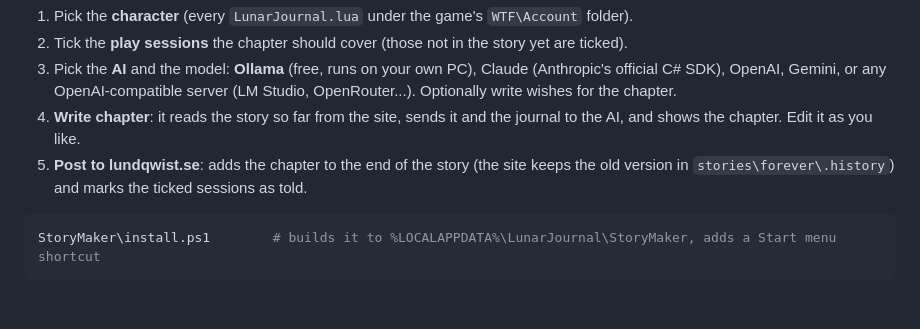
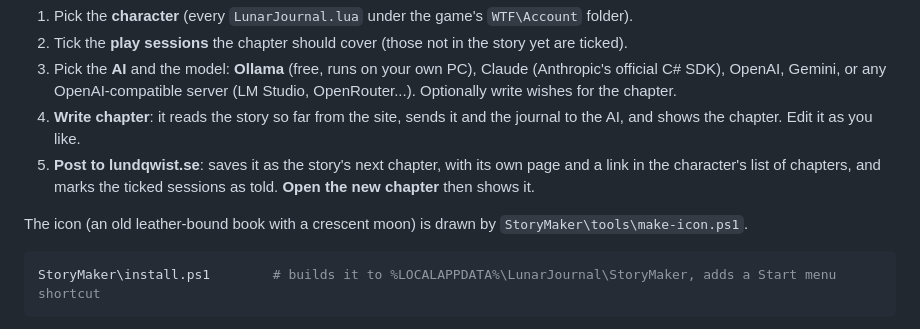
Before and after one commit to Lundqwist/LunarJournal, a Markdown page: README.md, the part around the change. Rendered like a GitHub page; blank space fills up the shorter version.

Commit message:
StoryMaker: old-book icon (drawn by tools\make-icon.ps1); posts become chapters and the new chapter's page can be opened

````diff
--- a/README.md
+++ b/README.md
@@ -50,8 +50,11 @@ The chapters are told by the character himself, many years later, remembering.
    write wishes for the chapter.
 4. **Write chapter**: it reads the story so far from the site, sends it and the journal to the AI,
    and shows the chapter. Edit it as you like.
-5. **Post to lundqwist.se**: adds the chapter to the end of the story (the site keeps the old
-   version in `stories\forever\.history`) and marks the ticked sessions as told.
+5. **Post to lundqwist.se**: saves it as the story's next chapter, with its own page and a link in
+   the character's list of chapters, and marks the ticked sessions as told. **Open the new chapter**
+   then shows it.
+
+The icon (an old leather-bound book with a crescent moon) is drawn by `StoryMaker\tools\make-icon.ps1`.
 
 ```powershell
 StoryMaker\install.ps1        # builds it to %LOCALAPPDATA%\LunarJournal\StoryMaker, adds a Start menu shortcut
````
Also changed, not shown: StoryMaker/book-256.png (added), 5 other files.
